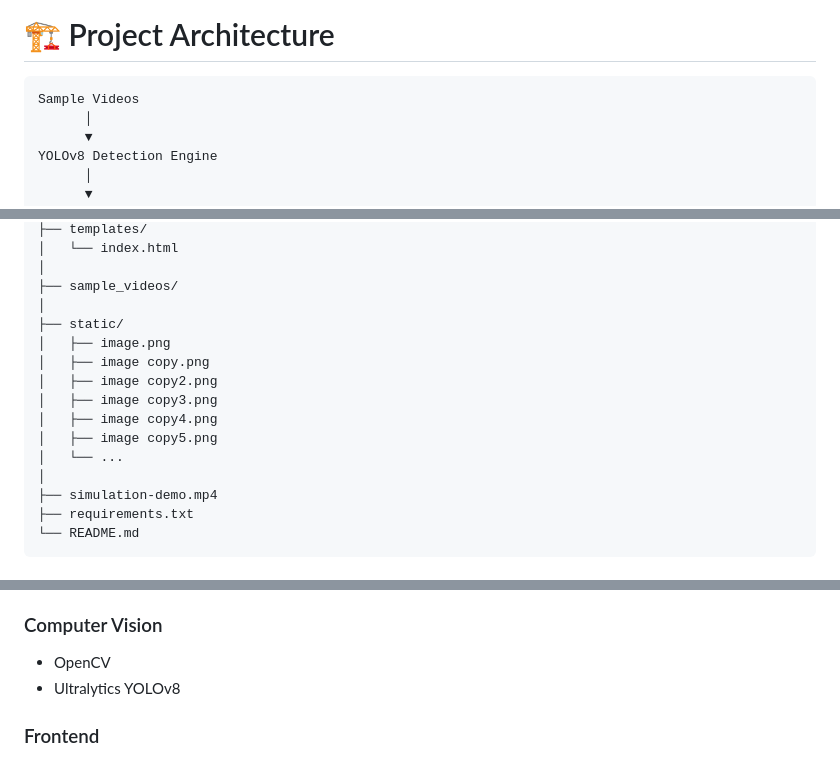
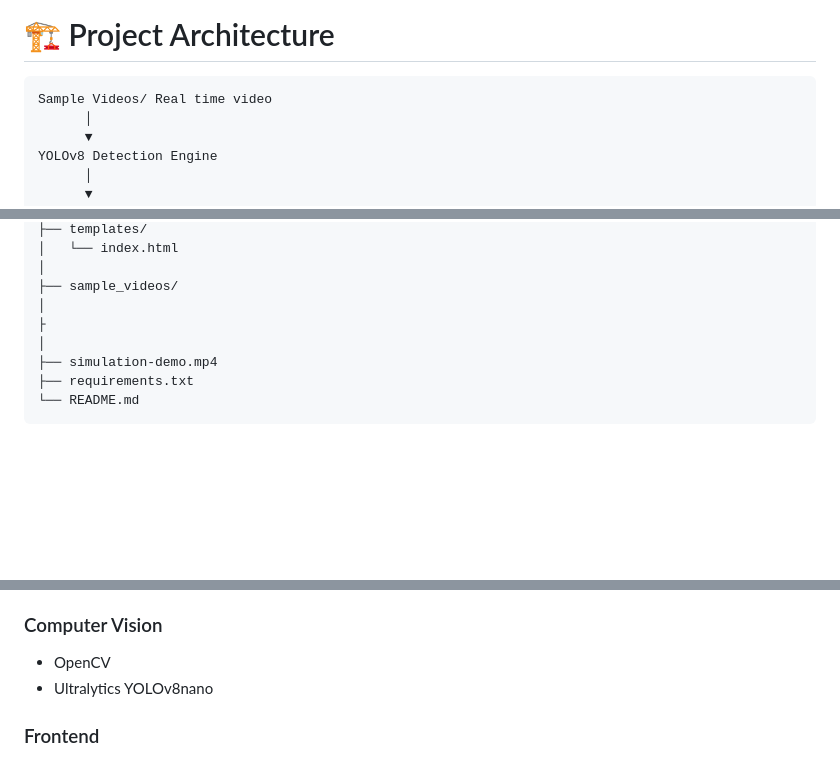
Before and after one commit to tdizhere/smart-traffic-management, a Markdown page: README.md, 3 parts joined by grey strips. Rendered like a GitHub page; blank space fills up the shorter version.

Commit message:
Revise README with updated architecture and dependencies
Updated project architecture details and removed unused static images.

````diff
--- a/README.md
+++ b/README.md
@@ -82,7 +82,7 @@ Features include:
 # 🏗 Project Architecture
 
 ```text
-Sample Videos
+Sample Videos/ Real time video
       │
       ▼
 YOLOv8 Detection Engine
@@ -119,14 +119,7 @@ smart-city-traffic-management/
 │
 ├── sample_videos/
 │
-├── static/
-│   ├── image.png
-│   ├── image copy.png
-│   ├── image copy2.png
-│   ├── image copy3.png
-│   ├── image copy4.png
-│   ├── image copy5.png
-│   └── ...
+├
 │
 ├── simulation-demo.mp4
 ├── requirements.txt
@@ -193,7 +186,7 @@ http://127.0.0.1:5000
 ### Computer Vision
 
 * OpenCV
-* Ultralytics YOLOv8
+* Ultralytics YOLOv8nano
 
 ### Frontend
 
````
